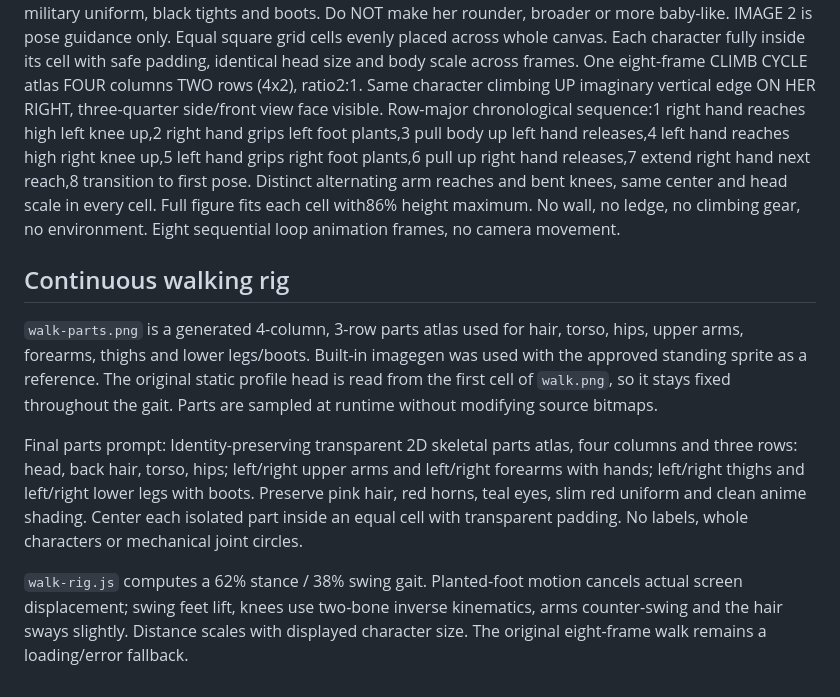
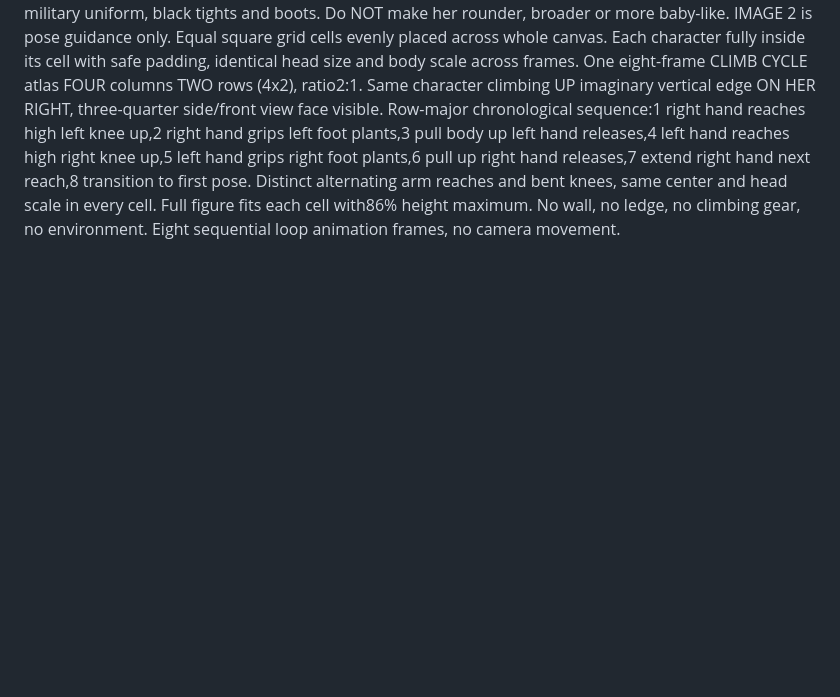
Before and after one commit to kanisk-sk/zero-two-focus-buddy, a Markdown page: assets/ANIMATIONS.md, the part around the change. Drawn GitHub-style; blank space fills up the shorter version.

```diff
--- a/assets/ANIMATIONS.md
+++ b/assets/ANIMATIONS.md
@@ -67,12 +67,3 @@ Production 2D desktop companion sprite atlas, actual transparent alpha backgroun
 ### climb
 
 Production 2D desktop companion sprite atlas, actual transparent alpha background, no glow, no shadows, no scenery, no labels or grid lines. IMAGE 1 is the approved identity and exact slim chibi proportion reference. Preserve face, half-lidded teal eyes, slim cheeks, pale pink hair, red horns, fitted red military uniform, black tights and boots. Do NOT make her rounder, broader or more baby-like. IMAGE 2 is pose guidance only. Equal square grid cells evenly placed across whole canvas. Each character fully inside its cell with safe padding, identical head size and body scale across frames. One eight-frame CLIMB CYCLE atlas FOUR columns TWO rows (4x2), ratio2:1. Same character climbing UP imaginary vertical edge ON HER RIGHT, three-quarter side/front view face visible. Row-major chronological sequence:1 right hand reaches high left knee up,2 right hand grips left foot plants,3 pull body up left hand releases,4 left hand reaches high right knee up,5 left hand grips right foot plants,6 pull up right hand releases,7 extend right hand next reach,8 transition to first pose. Distinct alternating arm reaches and bent knees, same center and head scale in every cell. Full figure fits each cell with86% height maximum. No wall, no ledge, no climbing gear, no environment. Eight sequential loop animation frames, no camera movement.
-
-
-## Continuous walking rig
-
-`walk-parts.png` is a generated 4-column, 3-row parts atlas used for hair, torso, hips, upper arms, forearms, thighs and lower legs/boots. Built-in imagegen was used with the approved standing sprite as a reference. The original static profile head is read from the first cell of `walk.png`, so it stays fixed throughout the gait. Parts are sampled at runtime without modifying source bitmaps.
-
-Final parts prompt: Identity-preserving transparent 2D skeletal parts atlas, four columns and three rows: head, back hair, torso, hips; left/right upper arms and left/right forearms with hands; left/right thighs and left/right lower legs with boots. Preserve pink hair, red horns, teal eyes, slim red uniform and clean anime shading. Center each isolated part inside an equal cell with transparent padding. No labels, whole characters or mechanical joint circles.
-
-`walk-rig.js` computes a 62% stance / 38% swing gait. Planted-foot motion cancels actual screen displacement; swing feet lift, knees use two-bone inverse kinematics, arms counter-swing and the hair sways slightly. Distance scales with displayed character size. The original eight-frame walk remains a loading/error fallback.
```
